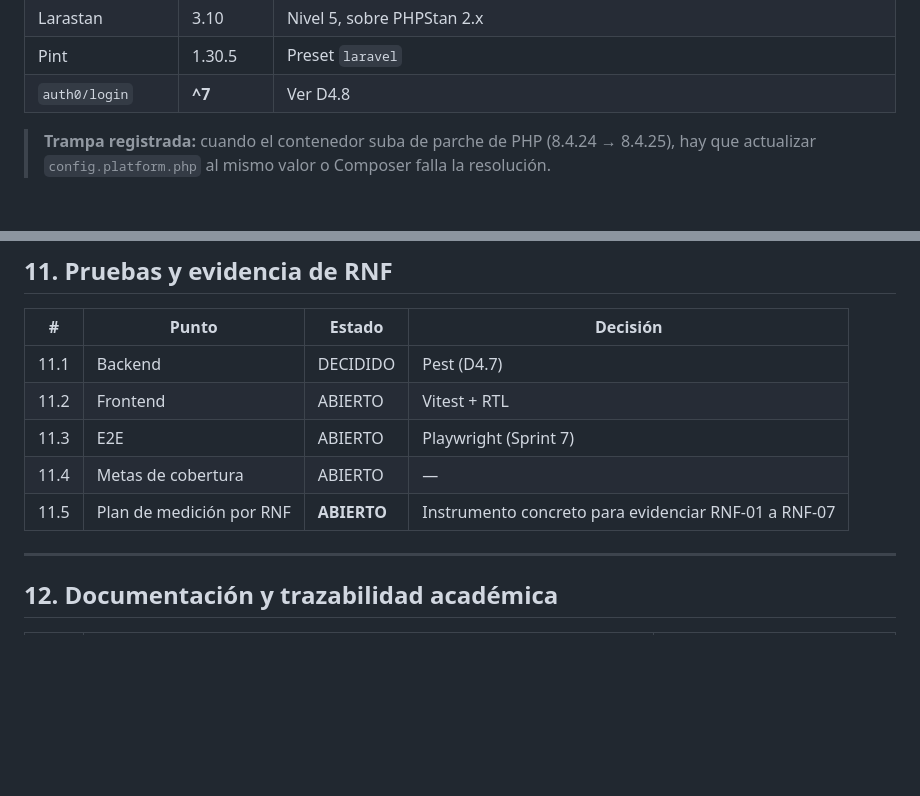
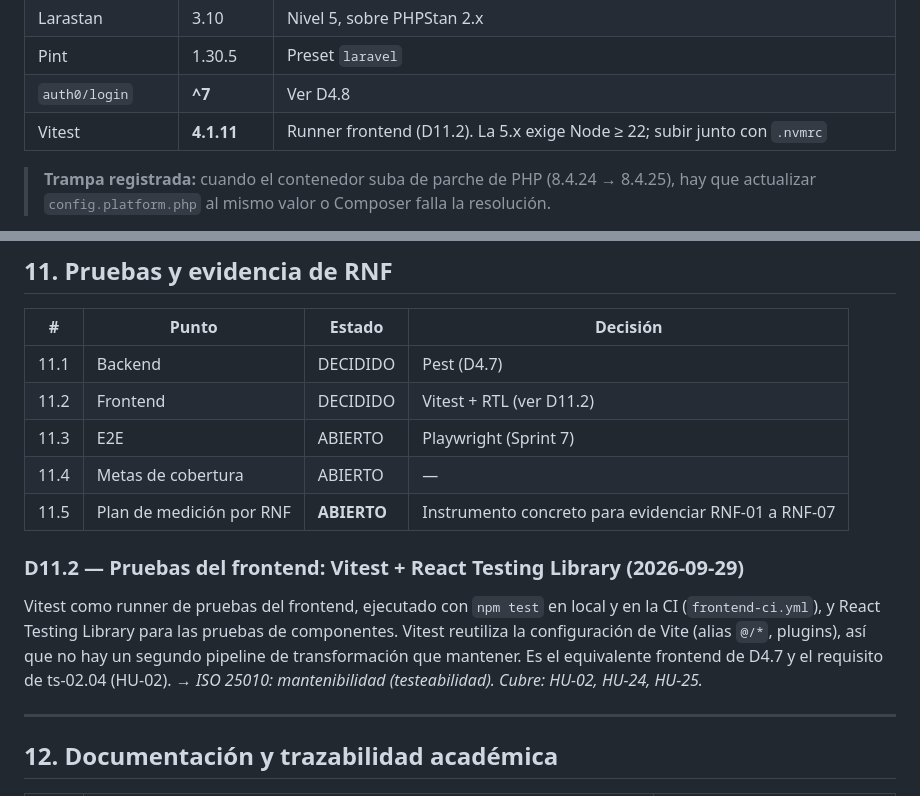
Before and after one commit to Bastian2704/trackstudio-demo, a Markdown page: docs/adr/decisiones-tecnicas-track-studio.md, 2 parts joined by grey strips. GitHub-like rendering; blank space fills up the shorter version.

Commit message:
docs(adr): TS-13 close ADR 11.2 with D11.2 Vitest + RTL

```diff
--- a/docs/adr/decisiones-tecnicas-track-studio.md
+++ b/docs/adr/decisiones-tecnicas-track-studio.md
@@ -67,6 +67,7 @@ Las herramientas de análisis estático se fijan por **versión exacta** (sin `^
 | Larastan | 3.10 | Nivel 5, sobre PHPStan 2.x |
 | Pint | 1.30.5 | Preset `laravel` |
 | `auth0/login` | **^7** | Ver D4.8 |
+| Vitest | **4.1.11** | Runner frontend (D11.2). La 5.x exige Node ≥ 22; subir junto con `.nvmrc` |
 
 > **Trampa registrada:** cuando el contenedor suba de parche de PHP (8.4.24 → 8.4.25), hay que actualizar `config.platform.php` al mismo valor o Composer falla la resolución.
 
@@ -566,10 +567,14 @@ Todas las demás rutas de `/api/v1` exigen el token de Auth0 (D4.8).
 | # | Punto | Estado | Decisión |
 |---|---|---|---|
 | 11.1 | Backend | DECIDIDO | Pest (D4.7) |
-| 11.2 | Frontend | ABIERTO | Vitest + RTL |
+| 11.2 | Frontend | DECIDIDO | Vitest + RTL (ver D11.2) |
 | 11.3 | E2E | ABIERTO | Playwright (Sprint 7) |
 | 11.4 | Metas de cobertura | ABIERTO | — |
 | 11.5 | Plan de medición por RNF | **ABIERTO** | Instrumento concreto para evidenciar RNF-01 a RNF-07 |
+
+### D11.2 — Pruebas del frontend: Vitest + React Testing Library (2026-09-29)
+Vitest como runner de pruebas del frontend, ejecutado con `npm test` en local y en la CI (`frontend-ci.yml`), y React Testing Library para las pruebas de componentes. Vitest reutiliza la configuración de Vite (alias `@/*`, plugins), así que no hay un segundo pipeline de transformación que mantener. Es el equivalente frontend de D4.7 y el requisito de ts-02.04 (HU-02).
+→ *ISO 25010: mantenibilidad (testeabilidad). Cubre: HU-02, HU-24, HU-25.*
 
 ---
 
```
Also changed, not shown: other parts of docs/adr/decisiones-tecnicas-track-studio.md (+1 -1 lines).
